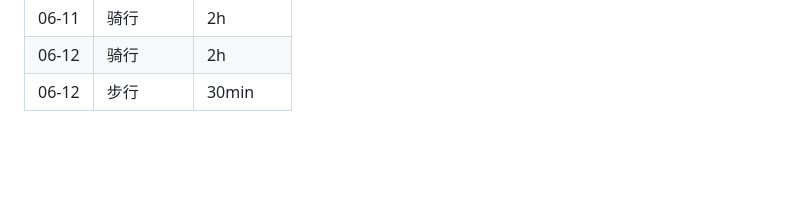
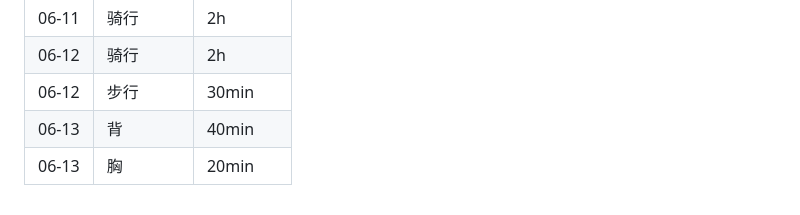
Before and after one commit to chenminhua/vita, a Markdown page: 2026.md, the part around the change. GitHub-like rendering; blank space fills up the shorter version.

Commit message:
log workout: 06-13 背 40min, 胸 20min

```diff
--- a/2026.md
+++ b/2026.md
@@ -121,3 +121,5 @@
 | 06-11 | 骑行 | 2h |
 | 06-12 | 骑行 | 2h |
 | 06-12 | 步行 | 30min |
+| 06-13 | 背 | 40min |
+| 06-13 | 胸 | 20min |
```
